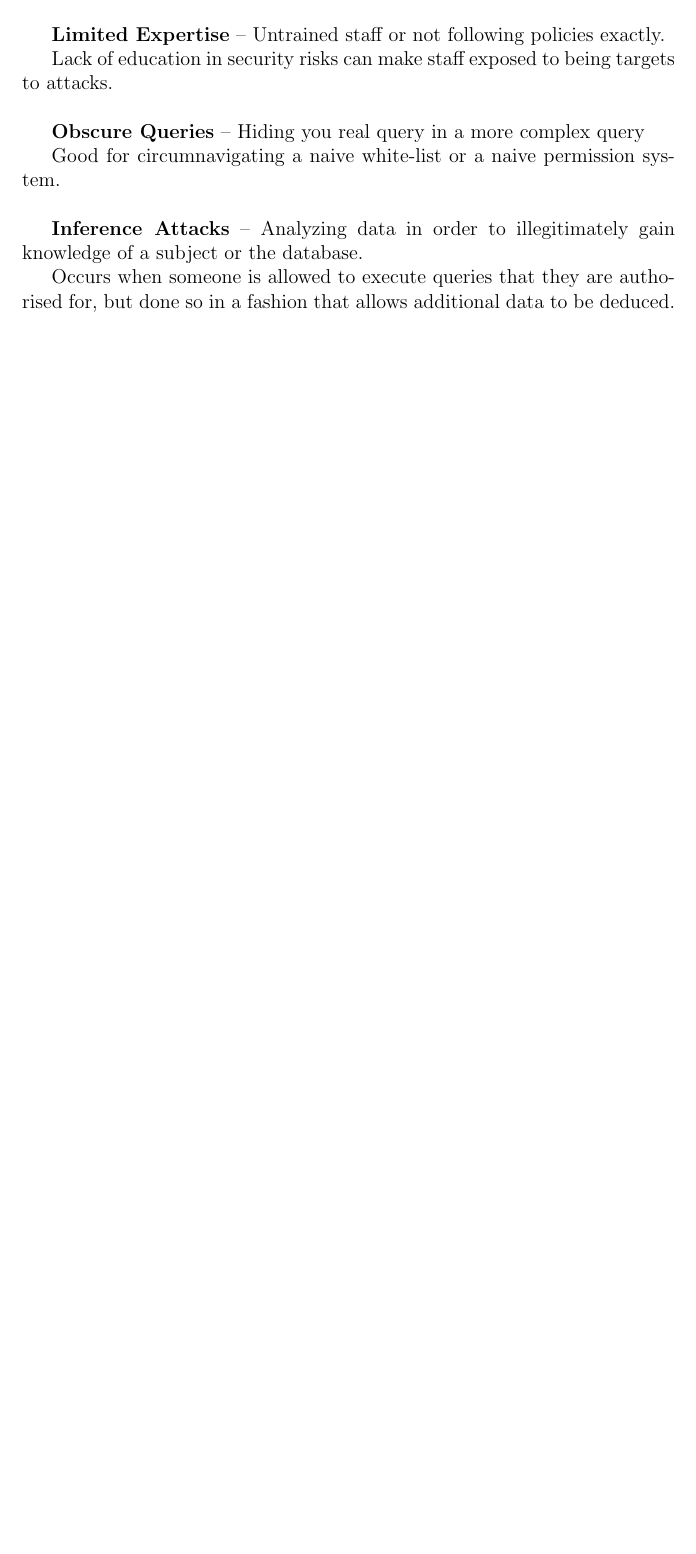
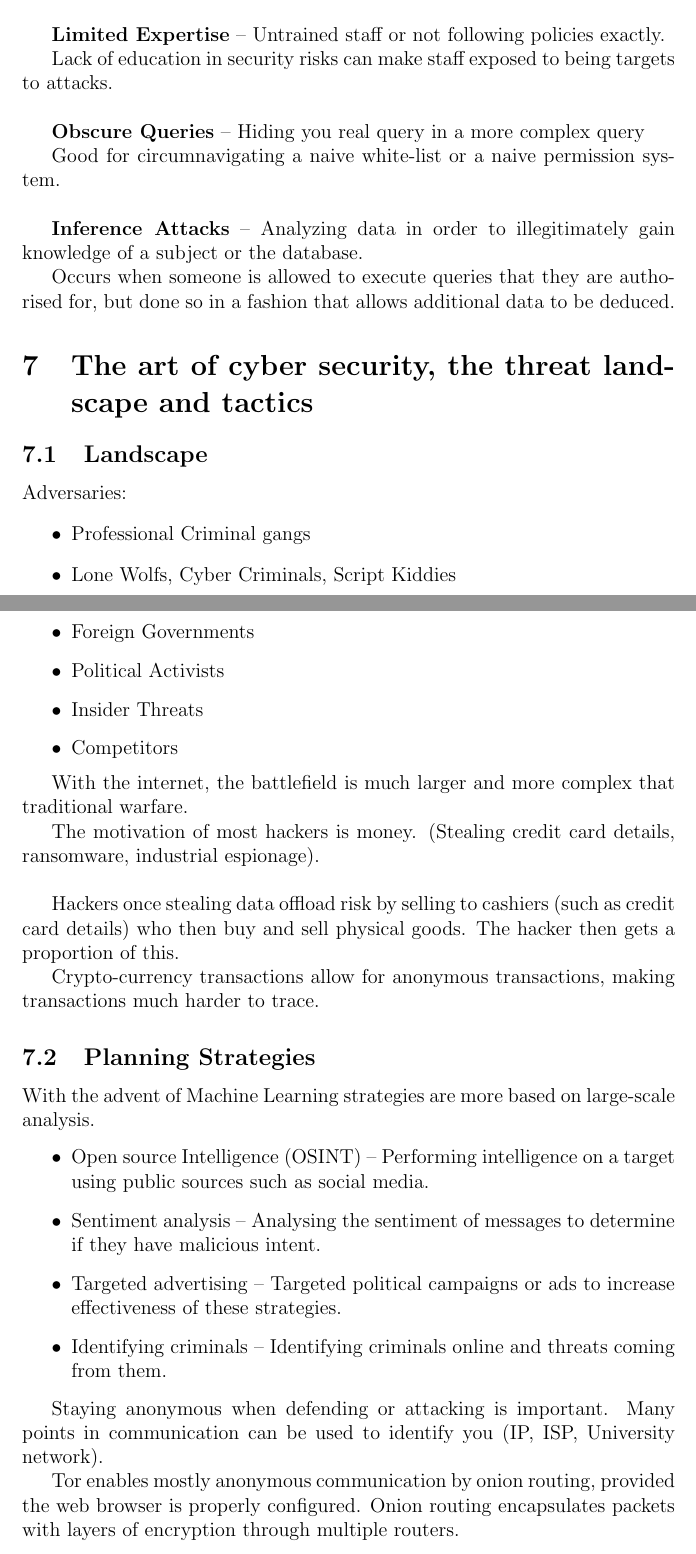
Before and after one commit to vvvm23/y2-exam-notes, a LaTeX document (Networks and Systems/security.tex, which reads Networks and Systems/security/07-threat-landscape.tex): part of page 13 of 13 before the commit and two parts of pages 13 and 14 of 15 after it, the two joined at a grey line, cut so that both start at the same text, the shorter picture padded with empty space. Compiled offline with pdfLaTeX.

Commit message:
security ch7

```diff
--- a/Networks and Systems/security.tex
+++ b/Networks and Systems/security.tex
@@ -35,4 +35,7 @@
 \section{Database Security}
 \subfile{security/06-datebase.tex}
 
+\section{The art of cyber security, the threat landscape and tactics}
+\subfile{security/07-threat-landscape.tex}
+
 \end{document}
--- /dev/null
+++ b/Networks and Systems/security/07-threat-landscape.tex
@@ -0,0 +1,41 @@
+\documentclass[../security.tex]{subfiles}
+
+\begin{document}
+
+\subsection{Landscape}
+
+Adversaries:
+\begin{itemize}
+    \item Professional Criminal gangs
+    \item Lone Wolfs, Cyber Criminals, Script Kiddies
+    \item Foreign Governments
+    \item Political Activists
+    \item Insider Threats
+    \item Competitors
+\end{itemize}
+\\
+
+With the internet, the battlefield is much larger and more complex that traditional warfare.
+
+The motivation of most hackers is money. (Stealing credit card details, ransomware, industrial espionage).
+\\
+
+Hackers once stealing data offload risk by selling to cashiers (such as credit card details) who then buy and sell physical goods. The hacker then gets a proportion of this.
+
+Crypto-currency transactions allow for anonymous transactions, making transactions much harder to trace.
+
+\subsection{Planning Strategies}
+
+With the advent of Machine Learning strategies are more based on large-scale analysis.
+
+\begin{itemize}
+    \item Open source Intelligence (OSINT) -- Performing intelligence on a target using public sources such as social media.
+    \item Sentiment analysis -- Analysing the sentiment of messages to determine if they have malicious intent.
+    \item Targeted advertising -- Targeted political campaigns or ads to increase effectiveness of these strategies.
+    \item Identifying criminals -- Identifying criminals online and threats coming from them.
+\end{itemize}
+\\
+
+Staying anonymous when defending or attacking is important. Many points in communication can be used to identify you (IP, ISP, University network).
+
+Tor enables mostly anonymous communication by onion routing, provided the web browser is properly configured. Onion routing encapsulates packets with layers of encryption through multiple routers.
```
Also changed, not shown: Networks and Systems/security/07-threat-landscape.tex (38 more changed lines).
